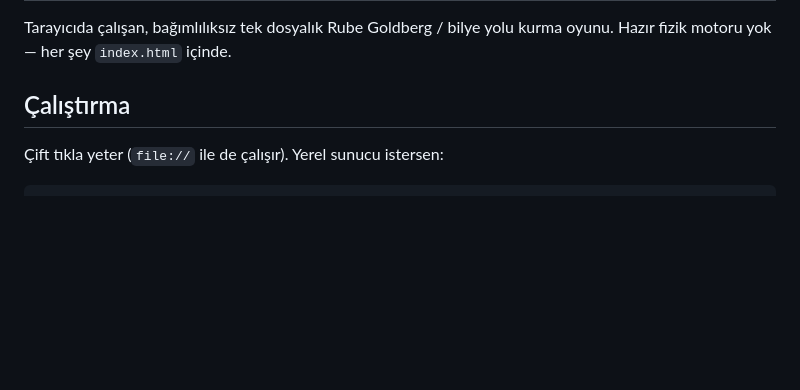
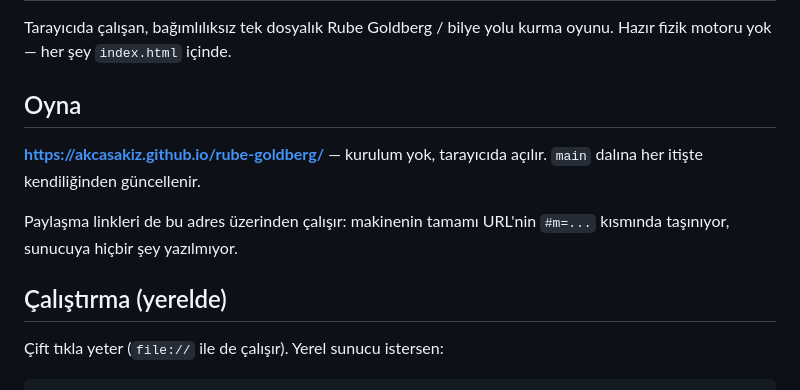
Before and after one commit to AKCASAKIZ/rube-goldberg, a Markdown page: README.md, the part around the change. Drawn GitHub-style; blank space fills up the shorter version.

Commit message:
README: canli oyna adresi

```diff
--- a/README.md
+++ b/README.md
@@ -3,7 +3,15 @@
 Tarayıcıda çalışan, bağımlılıksız tek dosyalık Rube Goldberg / bilye yolu
 kurma oyunu. Hazır fizik motoru yok — her şey `index.html` içinde.
 
-## Çalıştırma
+## Oyna
+
+**https://akcasakiz.github.io/rube-goldberg/** — kurulum yok, tarayıcıda açılır.
+`main` dalına her itişte kendiliğinden güncellenir.
+
+Paylaşma linkleri de bu adres üzerinden çalışır: makinenin tamamı URL'nin
+`#m=...` kısmında taşınıyor, sunucuya hiçbir şey yazılmıyor.
+
+## Çalıştırma (yerelde)
 
 Çift tıkla yeter (`file://` ile de çalışır). Yerel sunucu istersen:
 
```
